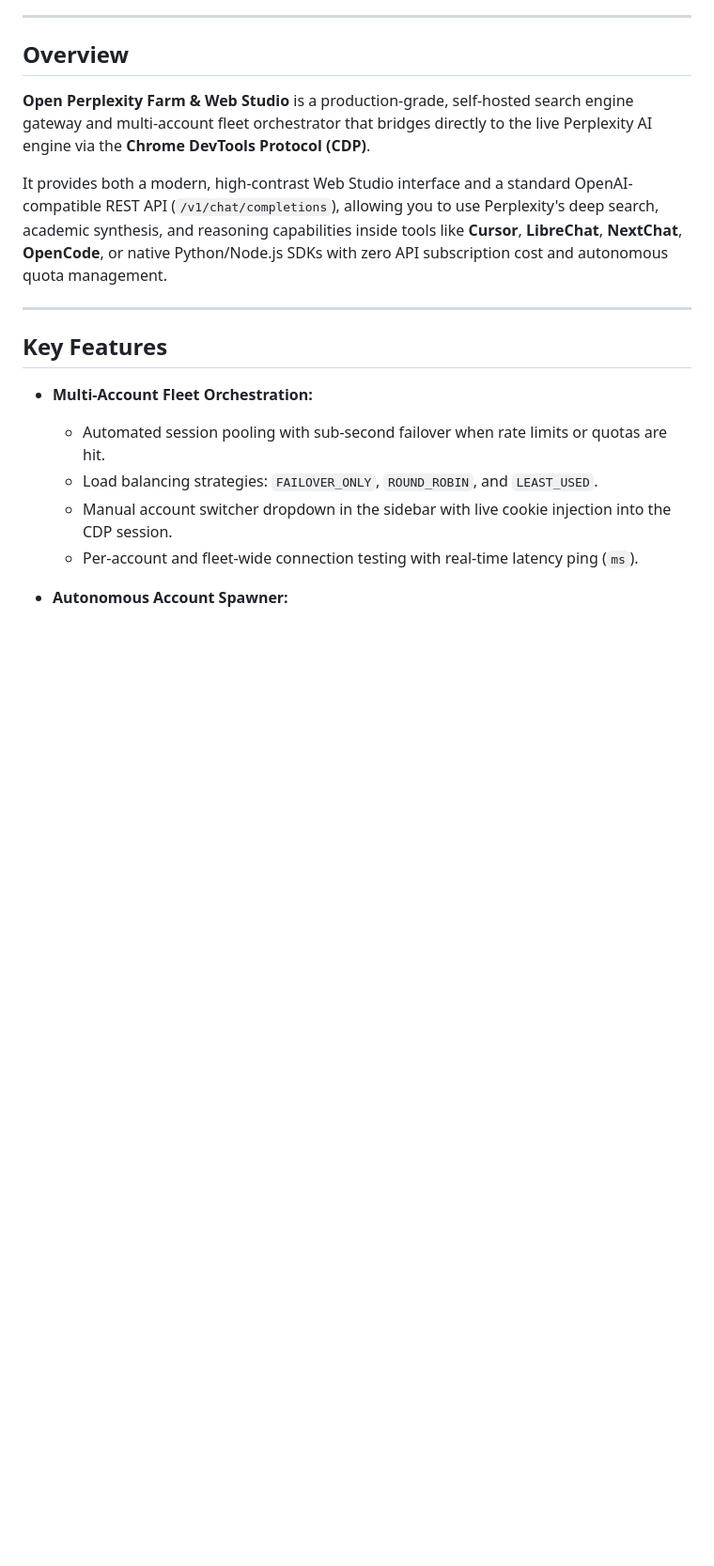
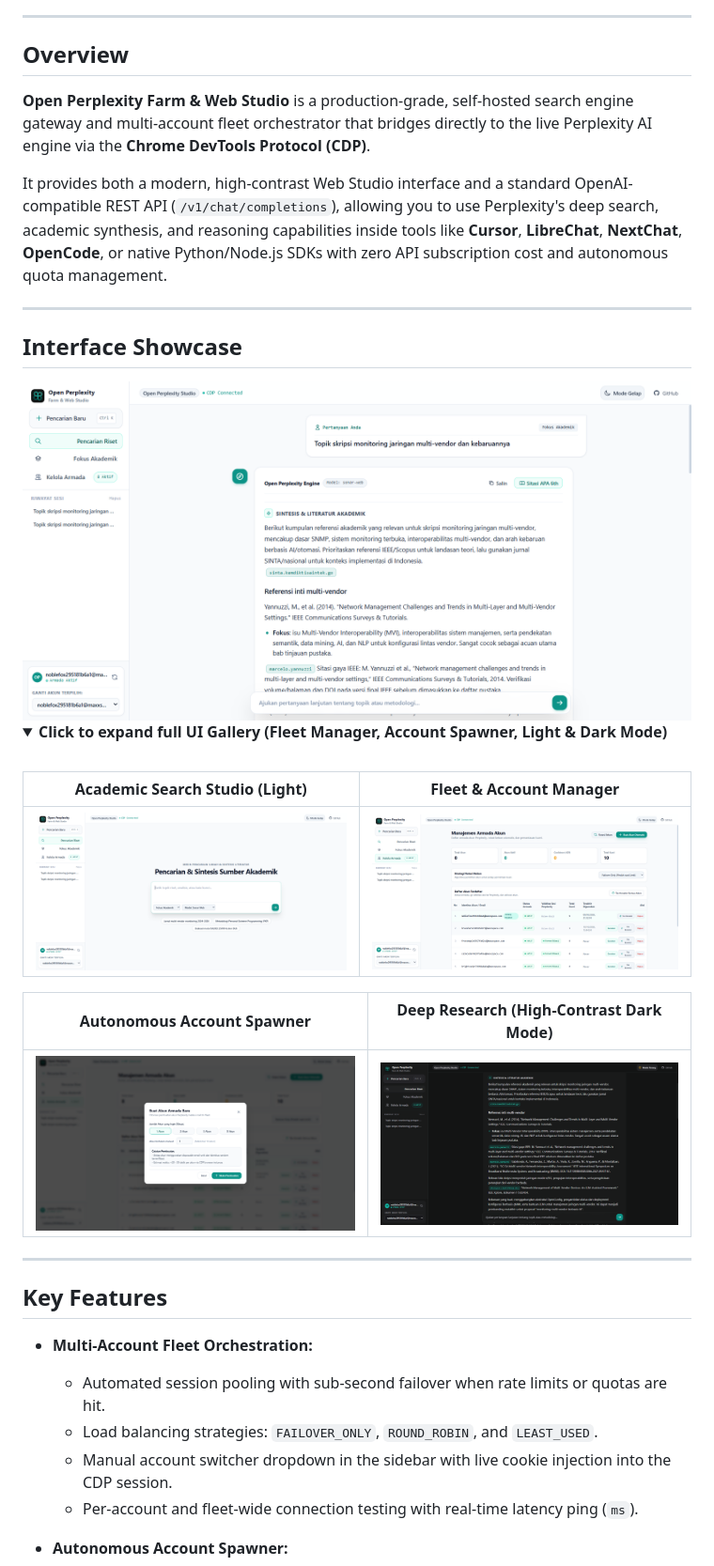
Before and after one commit to itzluthfi/open-perplexity-farm, a Markdown page: README.md, the part around one of its changes. Shown at 94% size. Drawn GitHub-style; pictures changed too: assets/preview-chat-academic.png (added), assets/preview-dark-mode.png (added), assets/preview-fleet-manager.png (added); blank space fills up the shorter version.

Commit message:
docs: add comprehensive UI showcase gallery to README.md

```diff
--- a/README.md
+++ b/README.md
@@ -23,3 +23,24 @@
 **Open Perplexity Farm & Web Studio** is a production-grade, self-hosted search engine gateway and multi-account fleet orchestrator that bridges directly to the live Perplexity AI engine via the **Chrome DevTools Protocol (CDP)**.
 
 It provides both a modern, high-contrast Web Studio interface and a standard OpenAI-compatible REST API (`/v1/chat/completions`), allowing you to use Perplexity's deep search, academic synthesis, and reasoning capabilities inside tools like **Cursor**, **LibreChat**, **NextChat**, **OpenCode**, or native Python/Node.js SDKs with zero API subscription cost and autonomous quota management.
+
+---
+
+## Interface Showcase
+
+<div align="center">
+  <img src="./assets/preview-chat-academic.png" alt="Open Perplexity Academic Research Studio" width="100%" style="border-radius: 12px; margin-bottom: 16px; border: 1px solid rgba(0,0,0,0.1);" />
+</div>
+
+<details open>
+<summary><b>Click to expand full UI Gallery (Fleet Manager, Account Spawner, Light & Dark Mode)</b></summary>
+<br />
+
+| Academic Search Studio (Light) | Fleet & Account Manager |
+|:---:|:---:|
+| <img src="./assets/preview-studio.png" width="100%" alt="Search Studio Light" /> | <img src="./assets/preview-fleet-manager.png" width="100%" alt="Fleet Manager" /> |
+
+| Autonomous Account Spawner | Deep Research (High-Contrast Dark Mode) |
+|:---:|:---:|
+| <img src="./assets/preview-spawner-modal.png" width="100%" alt="Account Spawner Modal" /> | <img src="./assets/preview-dark-mode.png" width="100%" alt="Dark Mode Studio" /> |
+
```
Also changed, not shown: other parts of README.md (+1 -0 lines).
